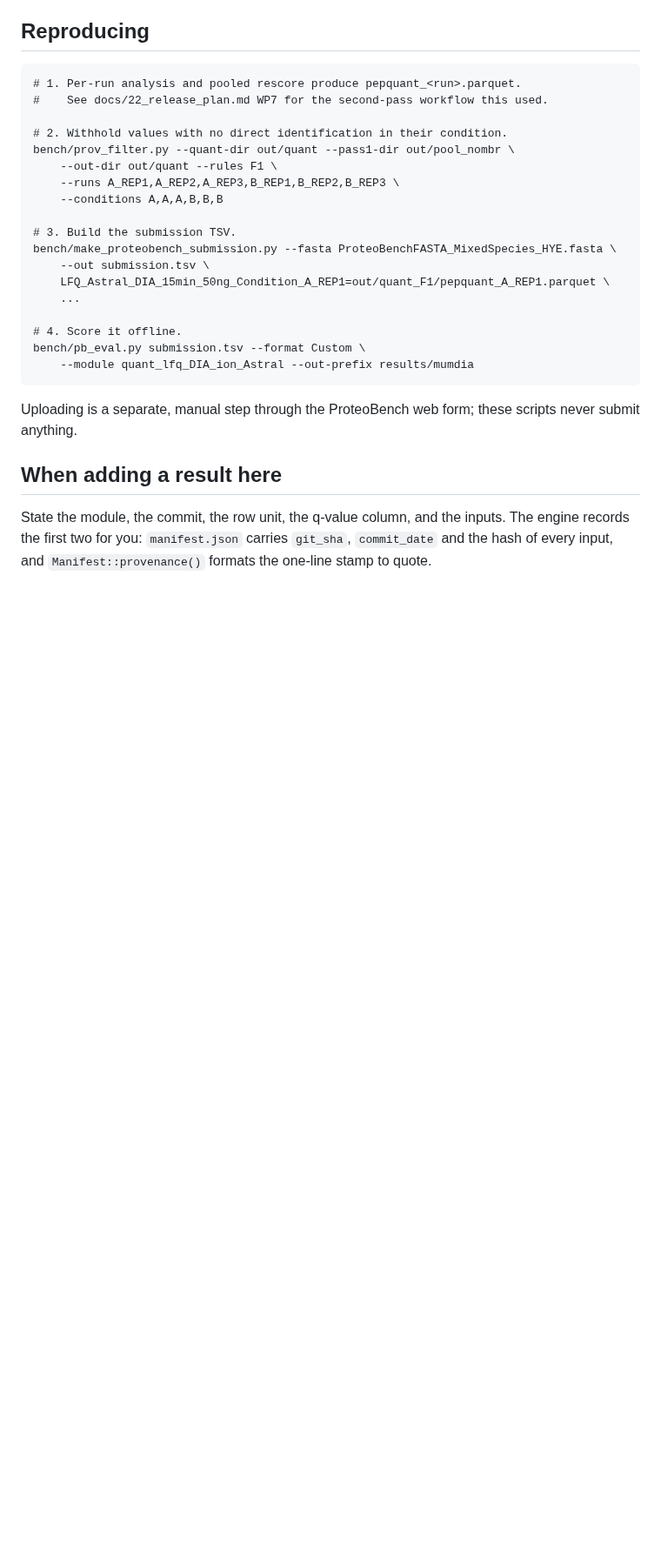
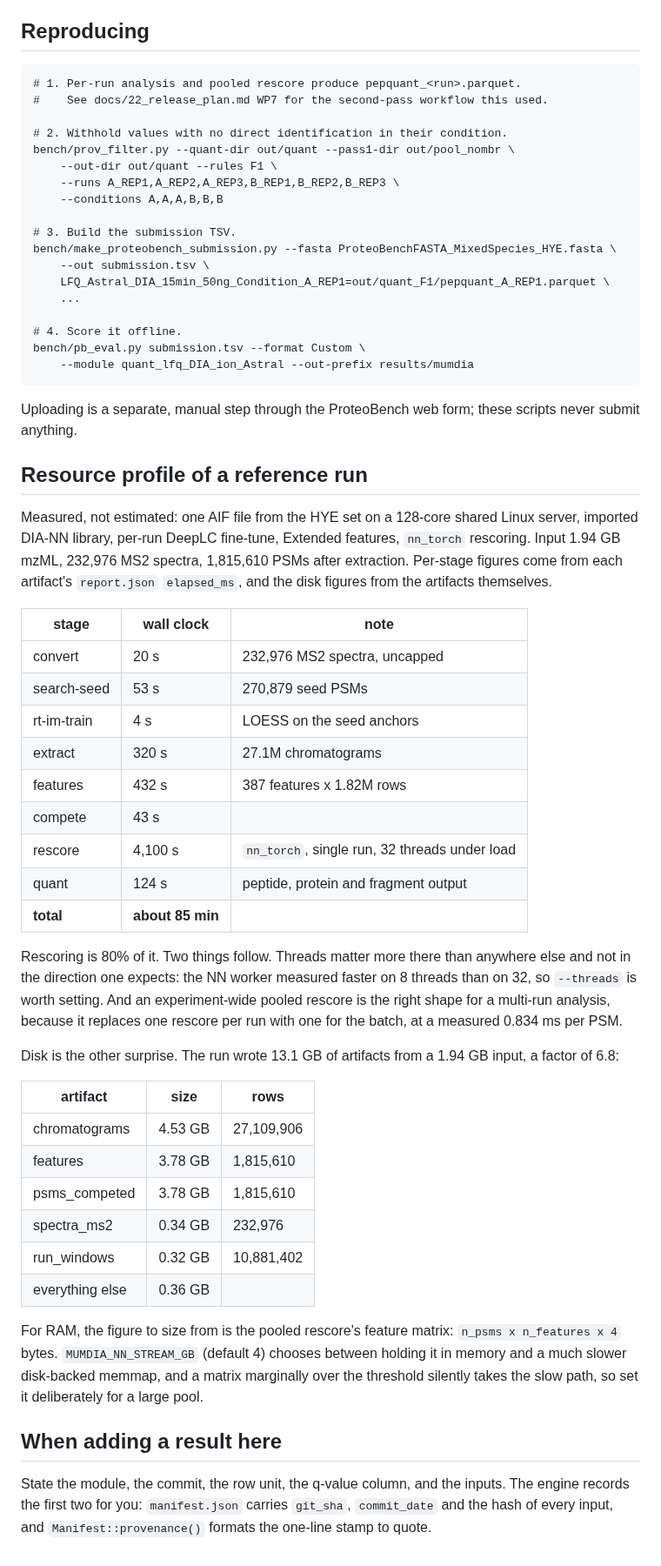
Before and after one commit to CompOmics/MuMDIA, a Markdown page: bench/README.md, the part around the change. Shown at 87% size. GitHub-like rendering; blank space fills up the shorter version.

Commit message:
bench: record the resource profile of a reference run
Wall clock, per-stage timing and disk footprint were documented nowhere, so
"how long does this take and what does it need" had no answer. Measured on one
AIF file: 1.94 GB mzML in, 1,815,610 PSMs, about 85 minutes, 13.1 GB of artifacts
out.

Two facts worth acting on come out of it. Rescoring is 80% of the run, and the NN
worker measured faster on 8 threads than on 32, so `--threads` is worth setting
rather than leaving to rayon's every-core default. And the artifacts are 6.8 times
the input, concentrated in chromatograms, features and the competed table, which is
what a user needs to know before pointing --out-dir at a small disk.

Numbers come from each artifact's report.json elapsed_ms and from the artifact
sizes, so they are reproducible from any run's own output rather than from a
stopwatch.

Co-Authored-By: Claude Opus 5 (1M context) <noreply@anthropic.com>

```diff
--- a/bench/README.md
+++ b/bench/README.md
@@ -102,6 +102,50 @@ bench/pb_eval.py submission.tsv --format Custom \
 Uploading is a separate, manual step through the ProteoBench web form; these
 scripts never submit anything.
 
+## Resource profile of a reference run
+
+Measured, not estimated: one AIF file from the HYE set on a 128-core shared Linux
+server, imported DIA-NN library, per-run DeepLC fine-tune, Extended features,
+`nn_torch` rescoring. Input 1.94 GB mzML, 232,976 MS2 spectra, 1,815,610 PSMs
+after extraction. Per-stage figures come from each artifact's `report.json`
+`elapsed_ms`, and the disk figures from the artifacts themselves.
+
+| stage | wall clock | note |
+|---|---|---|
+| convert | 20 s | 232,976 MS2 spectra, uncapped |
+| search-seed | 53 s | 270,879 seed PSMs |
+| rt-im-train | 4 s | LOESS on the seed anchors |
+| extract | 320 s | 27.1M chromatograms |
+| features | 432 s | 387 features x 1.82M rows |
+| compete | 43 s | |
+| rescore | 4,100 s | `nn_torch`, single run, 32 threads under load |
+| quant | 124 s | peptide, protein and fragment output |
+| **total** | **about 85 min** | |
+
+Rescoring is 80% of it. Two things follow. Threads matter more there than
+anywhere else and not in the direction one expects: the NN worker measured faster
+on 8 threads than on 32, so `--threads` is worth setting. And an experiment-wide
+pooled rescore is the right shape for a multi-run analysis, because it replaces
+one rescore per run with one for the batch, at a measured 0.834 ms per PSM.
+
+Disk is the other surprise. The run wrote 13.1 GB of artifacts from a 1.94 GB
+input, a factor of 6.8:
+
+| artifact | size | rows |
+|---|---|---|
+| chromatograms | 4.53 GB | 27,109,906 |
+| features | 3.78 GB | 1,815,610 |
+| psms_competed | 3.78 GB | 1,815,610 |
+| spectra_ms2 | 0.34 GB | 232,976 |
+| run_windows | 0.32 GB | 10,881,402 |
+| everything else | 0.36 GB | |
+
+For RAM, the figure to size from is the pooled rescore's feature matrix:
+`n_psms x n_features x 4` bytes. `MUMDIA_NN_STREAM_GB` (default 4) chooses between
+holding it in memory and a much slower disk-backed memmap, and a matrix marginally
+over the threshold silently takes the slow path, so set it deliberately for a large
+pool.
+
 ## When adding a result here
 
 State the module, the commit, the row unit, the q-value column, and the inputs.
```
